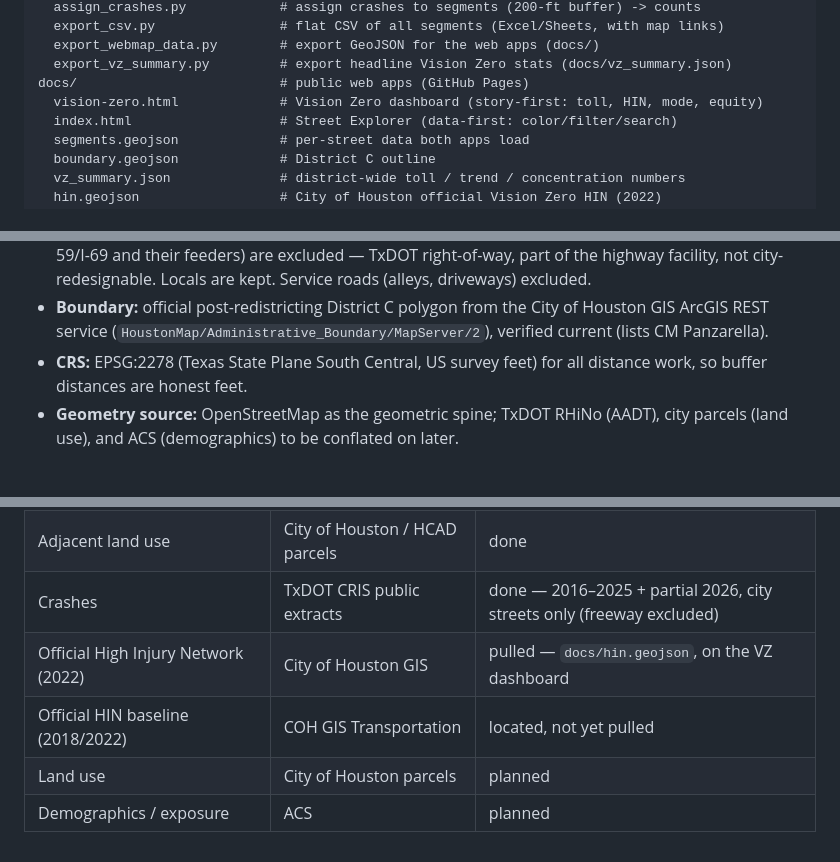
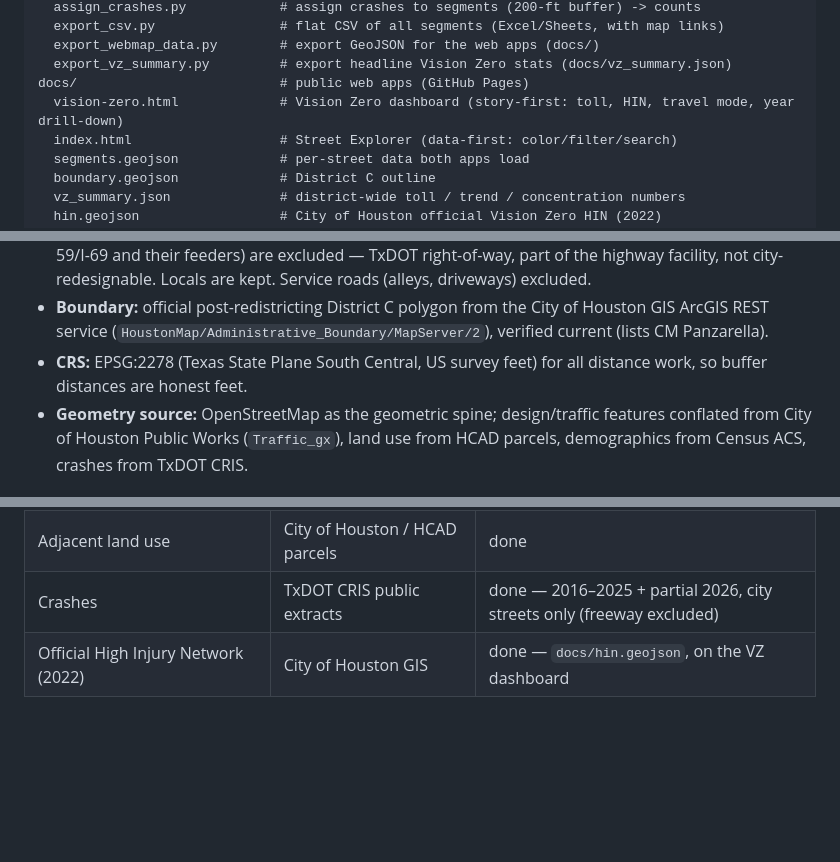
Before and after one commit to WrenVin/PharisFellowshipVisionZero, a Markdown page: README.md, 3 parts joined by grey strips. GitHub-like rendering; blank space fills up the shorter version.

```diff
--- a/README.md
+++ b/README.md
@@ -40,7 +40,7 @@ src/
   export_webmap_data.py        # export GeoJSON for the web apps (docs/)
   export_vz_summary.py         # export headline Vision Zero stats (docs/vz_summary.json)
 docs/                          # public web apps (GitHub Pages)
-  vision-zero.html             # Vision Zero dashboard (story-first: toll, HIN, mode, equity)
+  vision-zero.html             # Vision Zero dashboard (story-first: toll, HIN, travel mode, year drill-down)
   index.html                   # Street Explorer (data-first: color/filter/search)
   segments.geojson             # per-street data both apps load
   boundary.geojson             # District C outline
@@ -97,5 +100,5 @@ Variable definitions for everything in `data/processed/` live in **`CODEBOOK.md`
 - **Scope:** city-controlled surface streets only. Freeways, ramps, **and frontage/feeder roads** (I-610, US-59/I-69 and their feeders) are excluded — TxDOT right-of-way, part of the highway facility, not city-redesignable. Locals are kept. Service roads (alleys, driveways) excluded.
 - **Boundary:** official post-redistricting District C polygon from the City of Houston GIS ArcGIS REST service (`HoustonMap/Administrative_Boundary/MapServer/2`), verified current (lists CM Panzarella).
 - **CRS:** EPSG:2278 (Texas State Plane South Central, US survey feet) for all distance work, so buffer distances are honest feet.
-- **Geometry source:** OpenStreetMap as the geometric spine; TxDOT RHiNo (AADT), city parcels (land use), and ACS (demographics) to be conflated on later.
+- **Geometry source:** OpenStreetMap as the geometric spine; design/traffic features conflated from City of Houston Public Works (`Traffic_gx`), land use from HCAD parcels, demographics from Census ACS, crashes from TxDOT CRIS.
 
@@ -118,7 +125,4 @@ Setup note: demographics need a free Census API key (env `CENSUS_API_KEY` or `da
 | Sidewalk presence | OpenStreetMap footways | done (no official inventory) |
 | Adjacent land use | City of Houston / HCAD parcels | done |
 | Crashes | TxDOT CRIS public extracts | done — 2016–2025 + partial 2026, city streets only (freeway excluded) |
-| Official High Injury Network (2022) | City of Houston GIS | pulled — `docs/hin.geojson`, on the VZ dashboard |
-| Official HIN baseline (2018/2022) | COH GIS Transportation | located, not yet pulled |
-| Land use | City of Houston parcels | planned |
-| Demographics / exposure | ACS | planned |
+| Official High Injury Network (2022) | City of Houston GIS | done — `docs/hin.geojson`, on the VZ dashboard |
```
Also changed, not shown: other parts of README.md (+14 -7 lines), CODEBOOK.md (+3 -3 lines), ELI5.md (+15 -29 lines).
